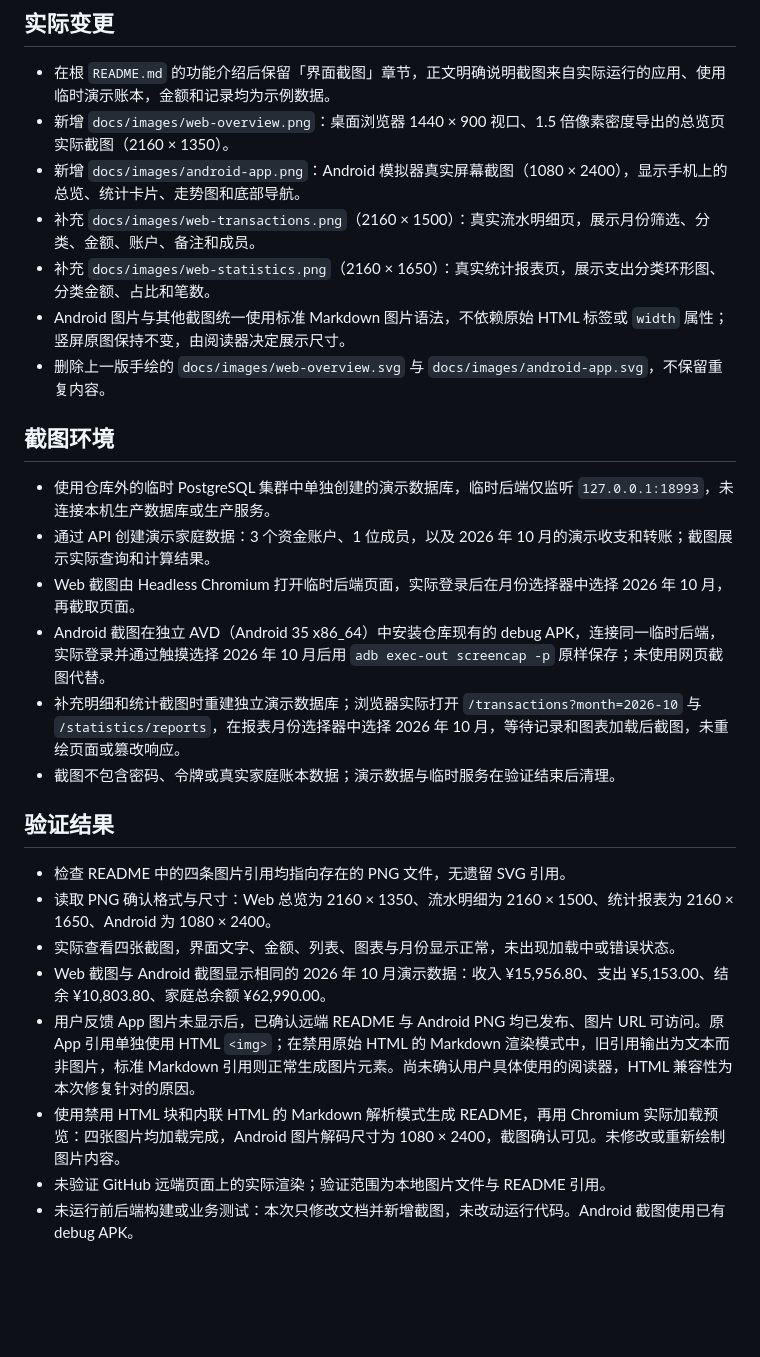
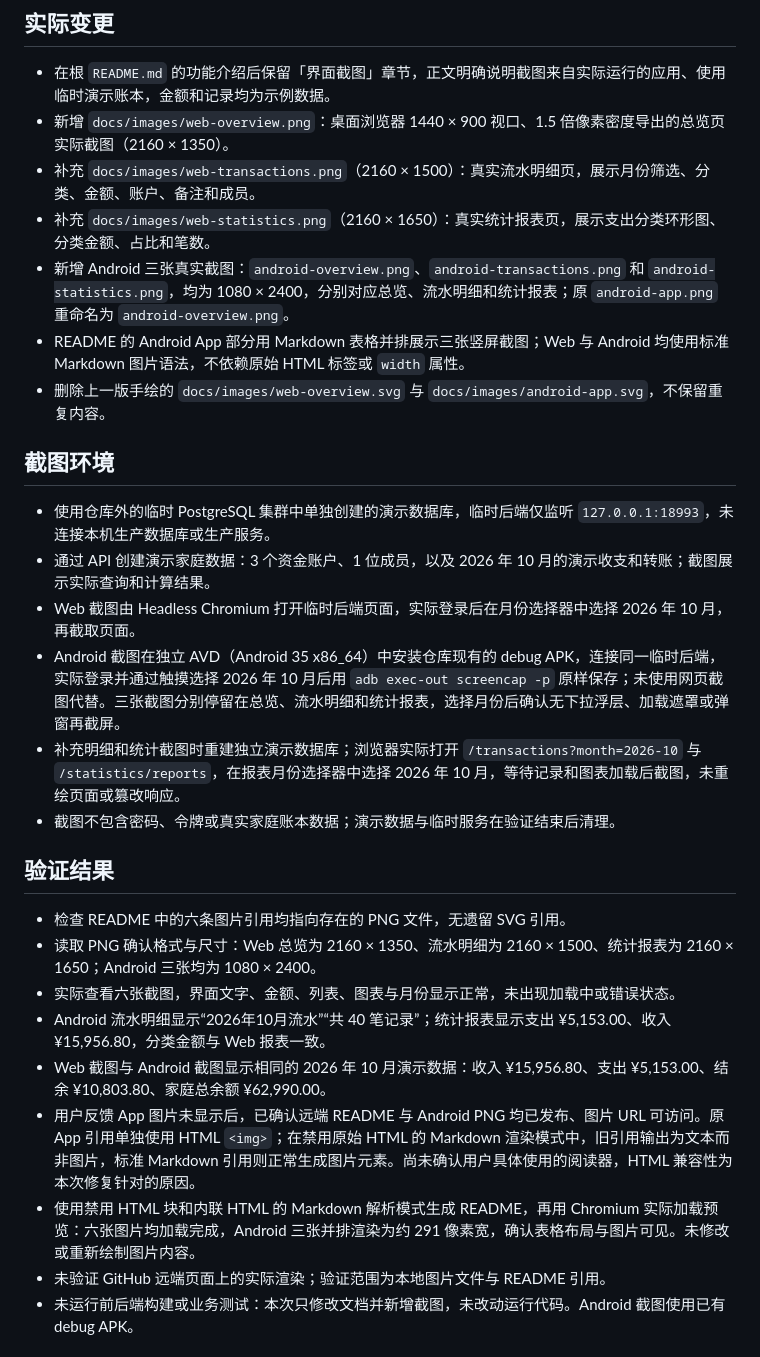
Before and after one commit to CYL96/Household_Bills, a Markdown page: docs/changes/2026-11-02-readme-screenshots.md, the part around the change. Drawn GitHub-style; blank space fills up the shorter version.

```diff
--- a/docs/changes/2026-11-02-readme-screenshots.md
+++ b/docs/changes/2026-11-02-readme-screenshots.md
@@ -8,10 +8,10 @@
 
 - 在根 `README.md` 的功能介绍后保留「界面截图」章节，正文明确说明截图来自实际运行的应用、使用临时演示账本，金额和记录均为示例数据。
 - 新增 `docs/images/web-overview.png`：桌面浏览器 1440 × 900 视口、1.5 倍像素密度导出的总览页实际截图（2160 × 1350）。
-- 新增 `docs/images/android-app.png`：Android 模拟器真实屏幕截图（1080 × 2400），显示手机上的总览、统计卡片、走势图和底部导航。
 - 补充 `docs/images/web-transactions.png`（2160 × 1500）：真实流水明细页，展示月份筛选、分类、金额、账户、备注和成员。
 - 补充 `docs/images/web-statistics.png`（2160 × 1650）：真实统计报表页，展示支出分类环形图、分类金额、占比和笔数。
-- Android 图片与其他截图统一使用标准 Markdown 图片语法，不依赖原始 HTML 标签或 `width` 属性；竖屏原图保持不变，由阅读器决定展示尺寸。
+- 新增 Android 三张真实截图：`android-overview.png`、`android-transactions.png` 和 `android-statistics.png`，均为 1080 × 2400，分别对应总览、流水明细和统计报表；原 `android-app.png` 重命名为 `android-overview.png`。
+- README 的 Android App 部分用 Markdown 表格并排展示三张竖屏截图；Web 与 Android 均使用标准 Markdown 图片语法，不依赖原始 HTML 标签或 `width` 属性。
 - 删除上一版手绘的 `docs/images/web-overview.svg` 与 `docs/images/android-app.svg`，不保留重复内容。
 
 ## 截图环境
@@ -19,18 +19,19 @@
 - 使用仓库外的临时 PostgreSQL 集群中单独创建的演示数据库，临时后端仅监听 `127.0.0.1:18993`，未连接本机生产数据库或生产服务。
 - 通过 API 创建演示家庭数据：3 个资金账户、1 位成员，以及 2026 年 10 月的演示收支和转账；截图展示实际查询和计算结果。
 - Web 截图由 Headless Chromium 打开临时后端页面，实际登录后在月份选择器中选择 2026 年 10 月，再截取页面。
-- Android 截图在独立 AVD（Android 35 x86_64）中安装仓库现有的 debug APK，连接同一临时后端，实际登录并通过触摸选择 2026 年 10 月后用 `adb exec-out screencap -p` 原样保存；未使用网页截图代替。
+- Android 截图在独立 AVD（Android 35 x86_64）中安装仓库现有的 debug APK，连接同一临时后端，实际登录并通过触摸选择 2026 年 10 月后用 `adb exec-out screencap -p` 原样保存；未使用网页截图代替。三张截图分别停留在总览、流水明细和统计报表，选择月份后确认无下拉浮层、加载遮罩或弹窗再截屏。
 - 补充明细和统计截图时重建独立演示数据库；浏览器实际打开 `/transactions?month=2026-10` 与 `/statistics/reports`，在报表月份选择器中选择 2026 年 10 月，等待记录和图表加载后截图，未重绘页面或篡改响应。
 - 截图不包含密码、令牌或真实家庭账本数据；演示数据与临时服务在验证结束后清理。
 
 ## 验证结果
 
-- 检查 README 中的四条图片引用均指向存在的 PNG 文件，无遗留 SVG 引用。
-- 读取 PNG 确认格式与尺寸：Web 总览为 2160 × 1350、流水明细为 2160 × 1500、统计报表为 2160 × 1650、Android 为 1080 × 2400。
-- 实际查看四张截图，界面文字、金额、列表、图表与月份显示正常，未出现加载中或错误状态。
+- 检查 README 中的六条图片引用均指向存在的 PNG 文件，无遗留 SVG 引用。
+- 读取 PNG 确认格式与尺寸：Web 总览为 2160 × 1350、流水明细为 2160 × 1500、统计报表为 2160 × 1650；Android 三张均为 1080 × 2400。
+- 实际查看六张截图，界面文字、金额、列表、图表与月份显示正常，未出现加载中或错误状态。
+- Android 流水明细显示“2026年10月流水”“共 40 笔记录”；统计报表显示支出 ¥5,153.00、收入 ¥15,956.80，分类金额与 Web 报表一致。
 - Web 截图与 Android 截图显示相同的 2026 年 10 月演示数据：收入 ¥15,956.80、支出 ¥5,153.00、结余 ¥10,803.80、家庭总余额 ¥62,990.00。
 - 用户反馈 App 图片未显示后，已确认远端 README 与 Android PNG 均已发布、图片 URL 可访问。原 App 引用单独使用 HTML `<img>`；在禁用原始 HTML 的 Markdown 渲染模式中，旧引用输出为文本而非图片，标准 Markdown 引用则正常生成图片元素。尚未确认用户具体使用的阅读器，HTML 兼容性为本次修复针对的原因。
-- 使用禁用 HTML 块和内联 HTML 的 Markdown 解析模式生成 README，再用 Chromium 实际加载预览：四张图片均加载完成，Android 图片解码尺寸为 1080 × 2400，截图确认可见。未修改或重新绘制图片内容。
+- 使用禁用 HTML 块和内联 HTML 的 Markdown 解析模式生成 README，再用 Chromium 实际加载预览：六张图片均加载完成，Android 三张并排渲染为约 291 像素宽，确认表格布局与图片可见。未修改或重新绘制图片内容。
 - 未验证 GitHub 远端页面上的实际渲染；验证范围为本地图片文件与 README 引用。
 - 未运行前后端构建或业务测试：本次只修改文档并新增截图，未改动运行代码。Android 截图使用已有 debug APK。
 
```
Also changed, not shown: README.md (+9 -5 lines), docs/images/android-app.png (deleted), docs/images/android-overview.png (added), docs/images/android-statistics.png (added), docs/images/android-transactions.png (added).
